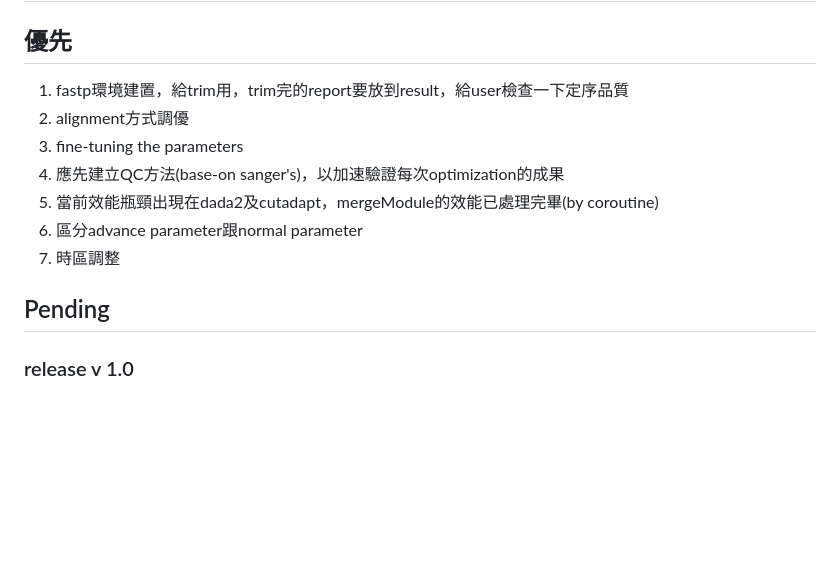
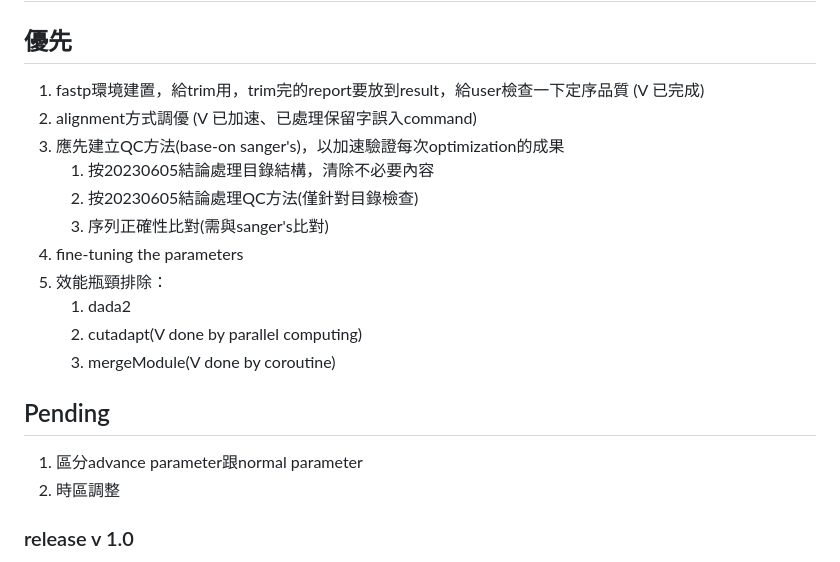
Before and after one commit to PowerBarcoder/PowerBarcoder, a Markdown page: main/readme.md, the part around the change. Rendered like a GitHub page; blank space fills up the shorter version.

```diff
--- a/main/readme.md
+++ b/main/readme.md
@@ -2,15 +2,22 @@
 
 ## 優先
 
-1. fastp環境建置，給trim用，trim完的report要放到result，給user檢查一下定序品質
-2. alignment方式調優
-2. fine-tuning the parameters
+1. fastp環境建置，給trim用，trim完的report要放到result，給user檢查一下定序品質 (V 已完成)
+2. alignment方式調優 (V 已加速、已處理保留字誤入command)
 3. 應先建立QC方法(base-on sanger's)，以加速驗證每次optimization的成果
-4. 當前效能瓶頸出現在dada2及cutadapt，mergeModule的效能已處理完畢(by coroutine)
-5. 區分advance parameter跟normal parameter
-6. 時區調整
+   1. 按20230605結論處理目錄結構，清除不必要內容
+   2. 按20230605結論處理QC方法(僅針對目錄檢查)
+   3. 序列正確性比對(需與sanger's比對)
+4. fine-tuning the parameters
+5. 效能瓶頸排除：
+   1. dada2
+   2. cutadapt(V done by parallel computing)
+   3. mergeModule(V done by coroutine)
 
 ## Pending
+
+1. 區分advance parameter跟normal parameter
+2. 時區調整
 
 ### release v 1.0
 
```
